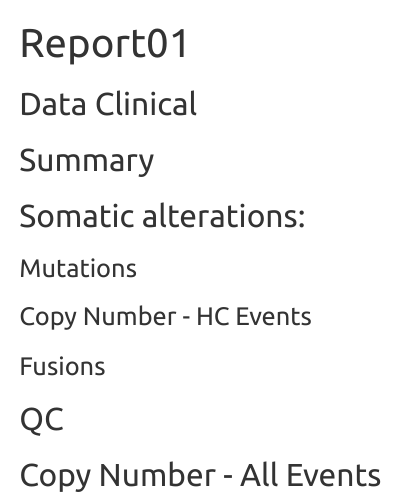
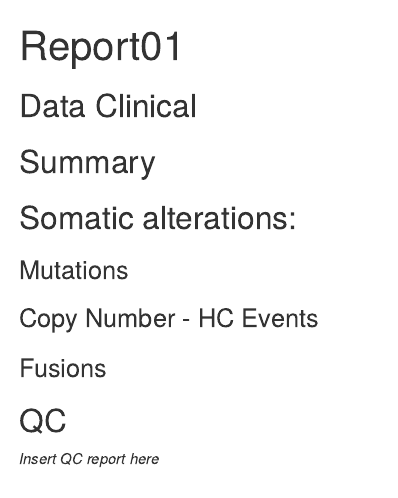
Before and after one commit to soccin/Goliath, an R Markdown document (report01.Rmd): the page in a window 1100 px wide, from its top. Rendered offline with R 4.5, knitr and Pandoc, with nearby package versions; the code chunks are not run, so their results and figures are left out; drawn as R Markdown's standard HTML page in place of the format the file asks for.

````diff
--- a/report01.Rmd
+++ b/report01.Rmd
@@ -1,12 +1,12 @@
 ---
 title: "Report01"
 output:
-    html_document:
-        theme: united
-        keep_md: true
-    params:
-        argosDir: ARGOS_DIR
-        sampleID: SAMPLE_ID
+    prettydoc::html_pretty:
+        theme: architect
+        mathjax: null
+        css: "style.css"
+keep_md: true
+self_contained: true
 ---
 
 
@@ -55,8 +55,10 @@
     htmlTable(rnames=F)
 ```
 ## QC
+_Insert QC report here_
 
-## Copy Number - All Events
+<!-- ## Copy Number - All Events
 ```{r echo=F}
 data$cnvTblFull
 ```
+ -->
````
